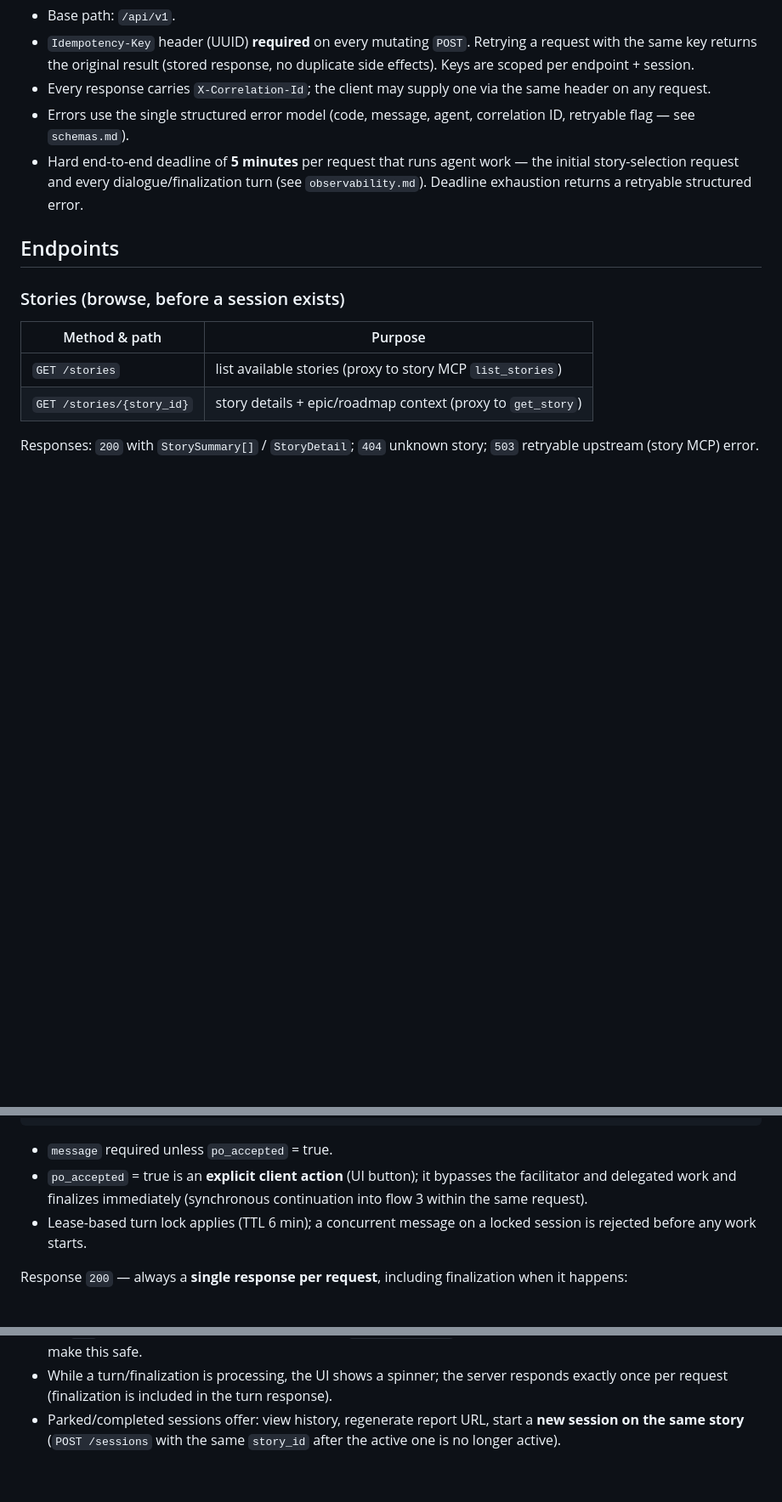
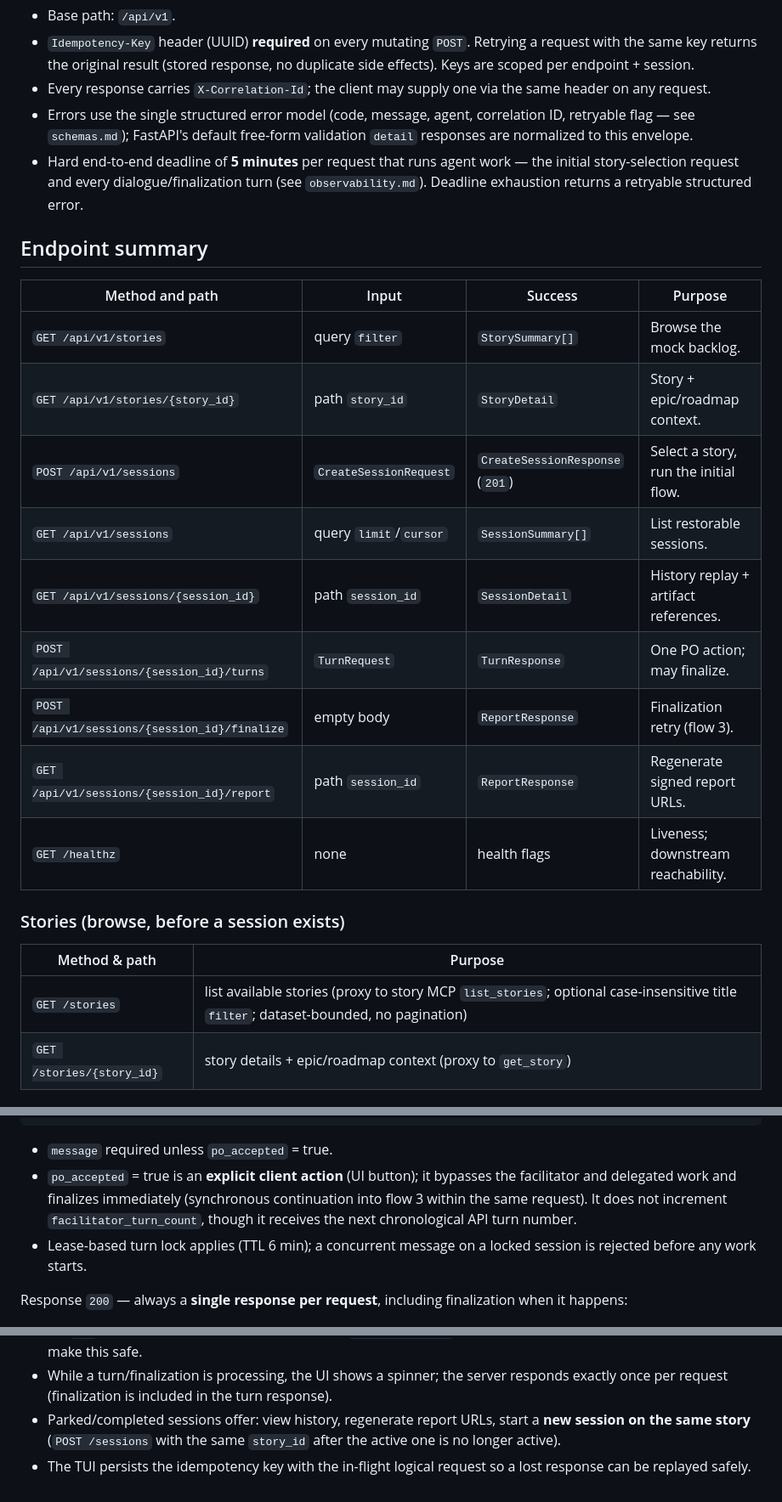
Before and after one commit to MMZ993/story-review, a Markdown page: docs/design/api-contract.md, 3 parts joined by grey strips. Shown at 85% size. GitHub-like rendering; blank space fills up the shorter version.

```diff
--- a/docs/design/api-contract.md
+++ b/docs/design/api-contract.md
@@ -14,18 +14,31 @@ Conventions:
 - Every response carries `X-Correlation-Id`; the client may supply one via the same
   header on any request.
 - Errors use the single structured error model (code, message, agent, correlation ID,
-  retryable flag — see `schemas.md`).
+  retryable flag — see `schemas.md`); FastAPI's default free-form validation `detail`
+  responses are normalized to this envelope.
 - Hard end-to-end deadline of **5 minutes** per request that runs agent work — the
   initial story-selection request and every dialogue/finalization turn (see
   `observability.md`). Deadline exhaustion returns a retryable structured error.
 
-## Endpoints
+## Endpoint summary
+
+| Method and path | Input | Success | Purpose |
+|---|---|---|---|
+| `GET /api/v1/stories` | query `filter` | `StorySummary[]` | Browse the mock backlog. |
+| `GET /api/v1/stories/{story_id}` | path `story_id` | `StoryDetail` | Story + epic/roadmap context. |
+| `POST /api/v1/sessions` | `CreateSessionRequest` | `CreateSessionResponse` (`201`) | Select a story, run the initial flow. |
+| `GET /api/v1/sessions` | query `limit`/`cursor` | `SessionSummary[]` | List restorable sessions. |
+| `GET /api/v1/sessions/{session_id}` | path `session_id` | `SessionDetail` | History replay + artifact references. |
+| `POST /api/v1/sessions/{session_id}/turns` | `TurnRequest` | `TurnResponse` | One PO action; may finalize. |
+| `POST /api/v1/sessions/{session_id}/finalize` | empty body | `ReportResponse` | Finalization retry (flow 3). |
+| `GET /api/v1/sessions/{session_id}/report` | path `session_id` | `ReportResponse` | Regenerate signed report URLs. |
+| `GET /healthz` | none | health flags | Liveness; downstream reachability. |
 
 ### Stories (browse, before a session exists)
 
 | Method & path | Purpose |
 |---|---|
-| `GET /stories` | list available stories (proxy to story MCP `list_stories`) |
+| `GET /stories` | list available stories (proxy to story MCP `list_stories`; optional case-insensitive title `filter`; dataset-bounded, no pagination) |
 | `GET /stories/{story_id}` | story details + epic/roadmap context (proxy to `get_story`) |
 
 Responses: `200` with `StorySummary[]` / `StoryDetail`; `404` unknown story;
@@ -97,7 +118,8 @@ Request:
 - `message` required unless `po_accepted` = true.
 - `po_accepted` = true is an **explicit client action** (UI button); it bypasses the
   facilitator and delegated work and finalizes immediately (synchronous continuation
-  into flow 3 within the same request).
+  into flow 3 within the same request). It does not increment
+  `facilitator_turn_count`, though it receives the next chronological API turn number.
 - Lease-based turn lock applies (TTL 6 min); a concurrent message on a locked session
   is rejected before any work starts.
 
@@ -202,6 +228,8 @@ Client rules:
   backoff; idempotent endpoints make this safe.
 - While a turn/finalization is processing, the UI shows a spinner; the server responds
   exactly once per request (finalization is included in the turn response).
-- Parked/completed sessions offer: view history, regenerate report URL, start a **new
+- Parked/completed sessions offer: view history, regenerate report URLs, start a **new
   session on the same story** (`POST /sessions` with the same `story_id` after the
   active one is no longer active).
+- The TUI persists the idempotency key with the in-flight logical request so a lost
+  response can be replayed safely.
```
Also changed, not shown: other parts of docs/design/api-contract.md (+28 -16 lines), docs/design/agents.md (+12 -6 lines).
